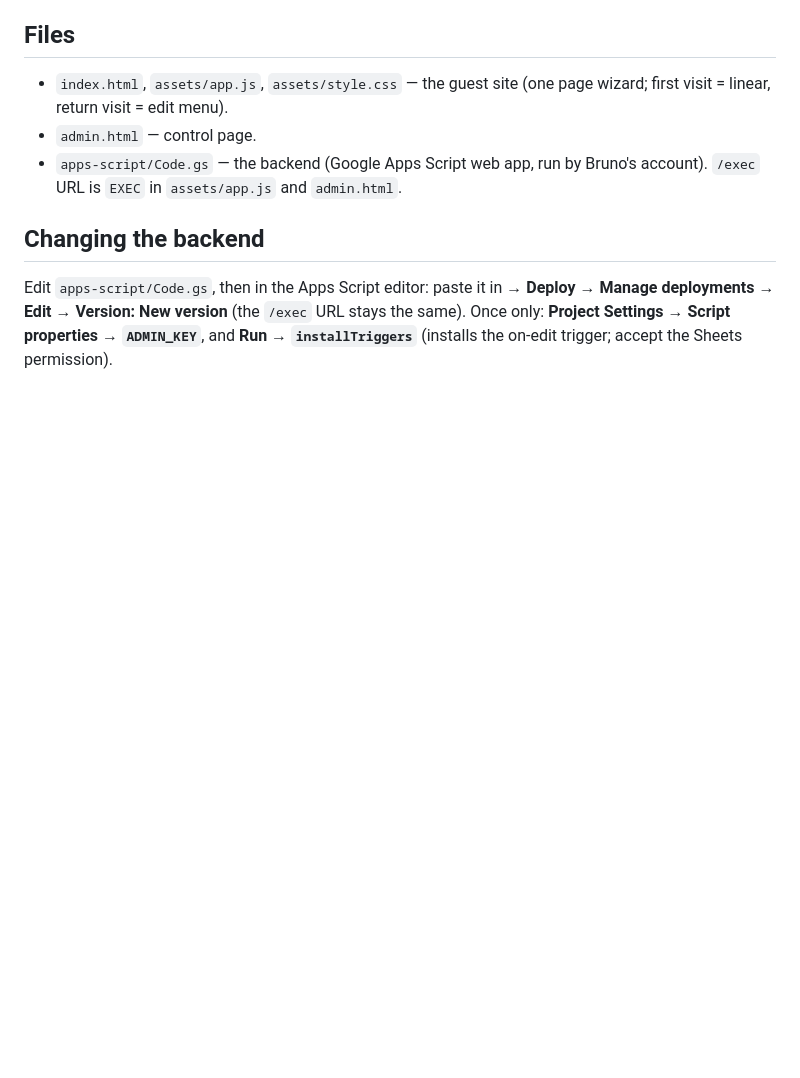
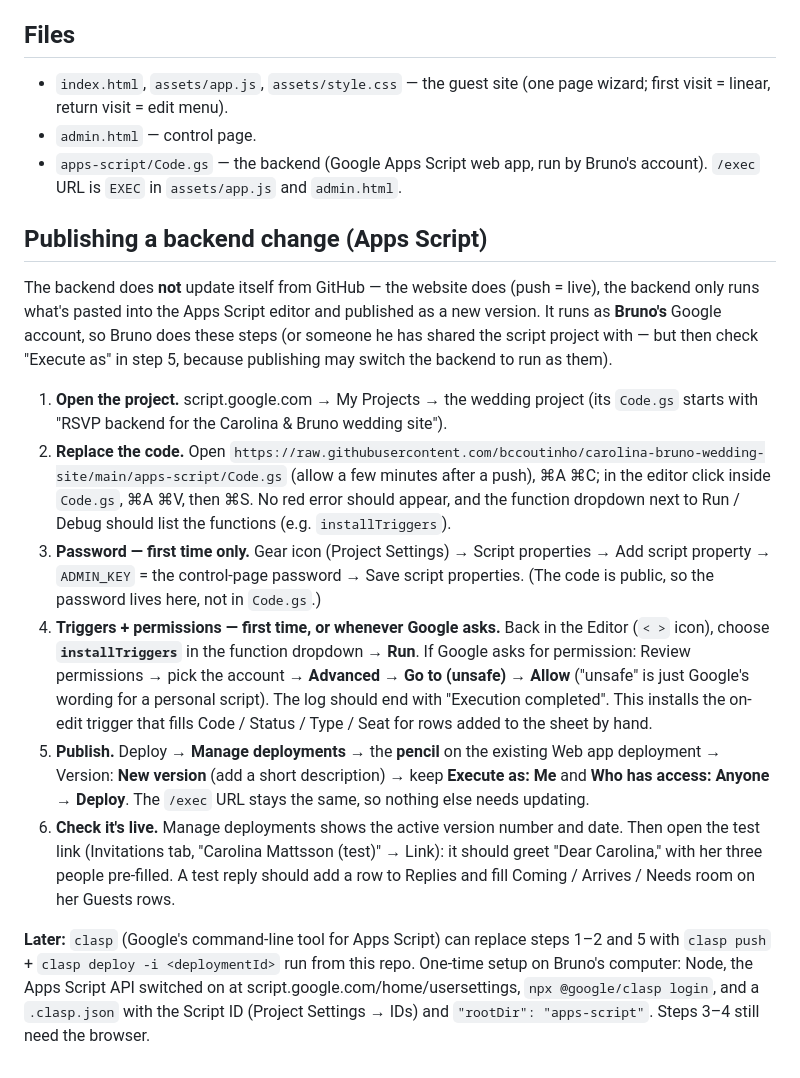
Before and after one commit to bccoutinho/carolina-bruno-wedding-site, a Markdown page: CLAUDE.md, the part around the change. Drawn GitHub-style; blank space fills up the shorter version.

Commit message:
CLAUDE.md: full step-by-step for publishing a backend change
Co-Authored-By: Claude Opus 5.5 <noreply@anthropic.com>

```diff
--- a/CLAUDE.md
+++ b/CLAUDE.md
@@ -63,8 +63,41 @@ summary to Bruno, and writes `<code>.json` to Wedding RSVPs (the control page re
 - `apps-script/Code.gs` — the backend (Google Apps Script web app, run by Bruno's
   account). `/exec` URL is `EXEC` in `assets/app.js` and `admin.html`.
 
-## Changing the backend
-Edit `apps-script/Code.gs`, then in the Apps Script editor: paste it in →
-**Deploy → Manage deployments → Edit → Version: New version** (the `/exec` URL stays the
-same). Once only: **Project Settings → Script properties → `ADMIN_KEY`**, and
-**Run → `installTriggers`** (installs the on-edit trigger; accept the Sheets permission).
+## Publishing a backend change (Apps Script)
+The backend does **not** update itself from GitHub — the website does (push = live), the
+backend only runs what's pasted into the Apps Script editor and published as a new
+version. It runs as **Bruno's** Google account, so Bruno does these steps (or someone
+he has shared the script project with — but then check "Execute as" in step 5, because
+publishing may switch the backend to run as them).
+
+1. **Open the project.** script.google.com → My Projects → the wedding project (its
+   `Code.gs` starts with "RSVP backend for the Carolina & Bruno wedding site").
+2. **Replace the code.** Open
+   `https://raw.githubusercontent.com/bccoutinho/carolina-bruno-wedding-site/main/apps-script/Code.gs`
+   (allow a few minutes after a push), ⌘A ⌘C; in the editor click inside `Code.gs`,
+   ⌘A ⌘V, then ⌘S. No red error should appear, and the function dropdown next to
+   Run / Debug should list the functions (e.g. `installTriggers`).
+3. **Password — first time only.** Gear icon (Project Settings) → Script properties →
+   Add script property → `ADMIN_KEY` = the control-page password → Save script
+   properties. (The code is public, so the password lives here, not in `Code.gs`.)
+4. **Triggers + permissions — first time, or whenever Google asks.** Back in the Editor
+   (`< >` icon), choose **`installTriggers`** in the function dropdown → **Run**. If
+   Google asks for permission: Review permissions → pick the account → **Advanced → Go
+   to <project> (unsafe)** → **Allow** ("unsafe" is just Google's wording for a personal
+   script). The log should end with "Execution completed". This installs the on-edit
+   trigger that fills Code / Status / Type / Seat for rows added to the sheet by hand.
+5. **Publish.** Deploy → **Manage deployments** → the **pencil** on the existing Web app
+   deployment → Version: **New version** (add a short description) → keep **Execute
+   as: Me** and **Who has access: Anyone** → **Deploy**. The `/exec` URL stays the same,
+   so nothing else needs updating.
+6. **Check it's live.** Manage deployments shows the active version number and date.
+   Then open the test link (Invitations tab, "Carolina Mattsson (test)" → Link): it
+   should greet "Dear Carolina," with her three people pre-filled. A test reply should
+   add a row to Replies and fill Coming / Arrives / Needs room on her Guests rows.
+
+**Later:** `clasp` (Google's command-line tool for Apps Script) can replace steps 1–2
+and 5 with `clasp push` + `clasp deploy -i <deploymentId>` run from this repo. One-time
+setup on Bruno's computer: Node, the Apps Script API switched on at
+script.google.com/home/usersettings, `npx @google/clasp login`, and a `.clasp.json` with
+the Script ID (Project Settings → IDs) and `"rootDir": "apps-script"`. Steps 3–4 still
+need the browser.
```
